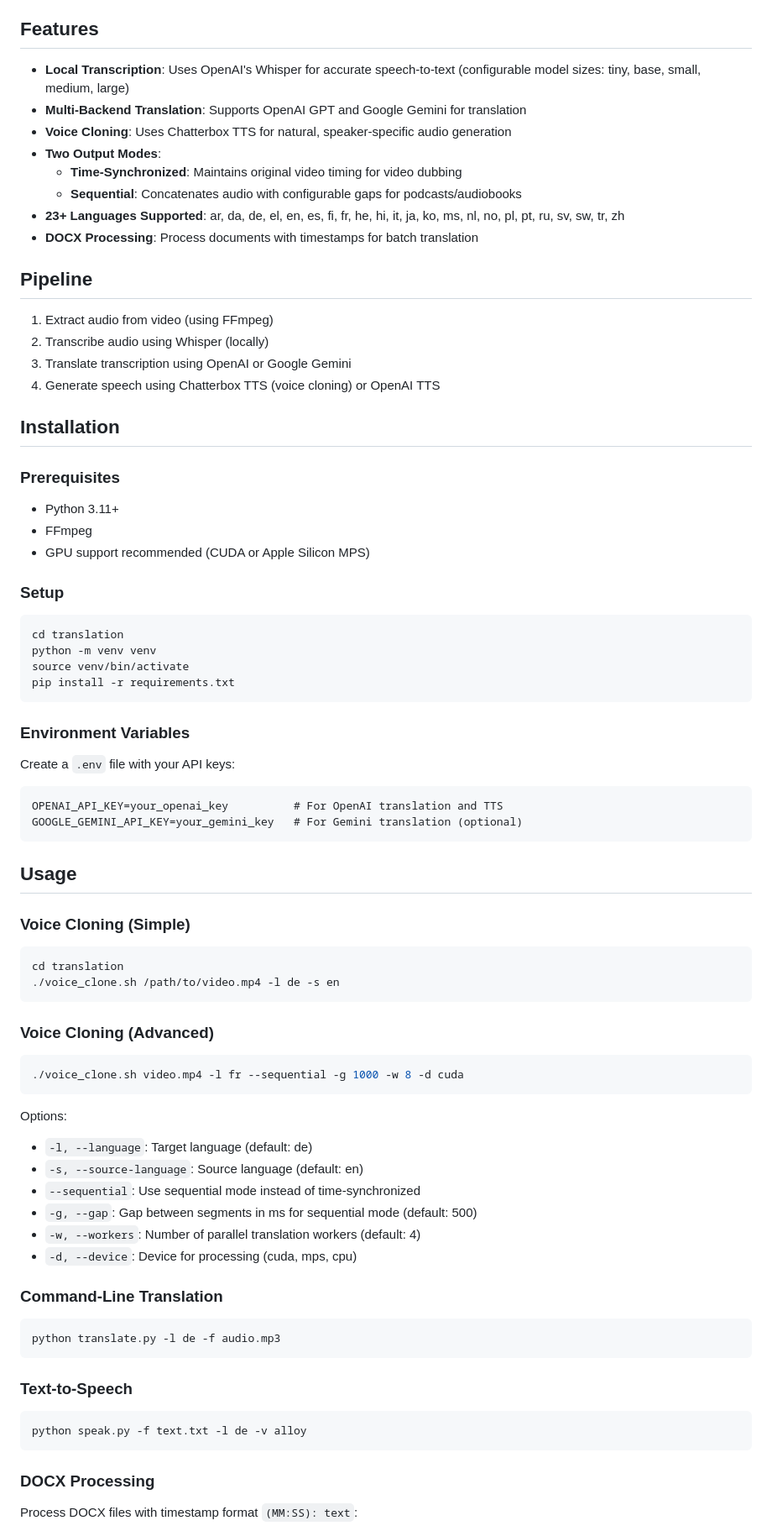
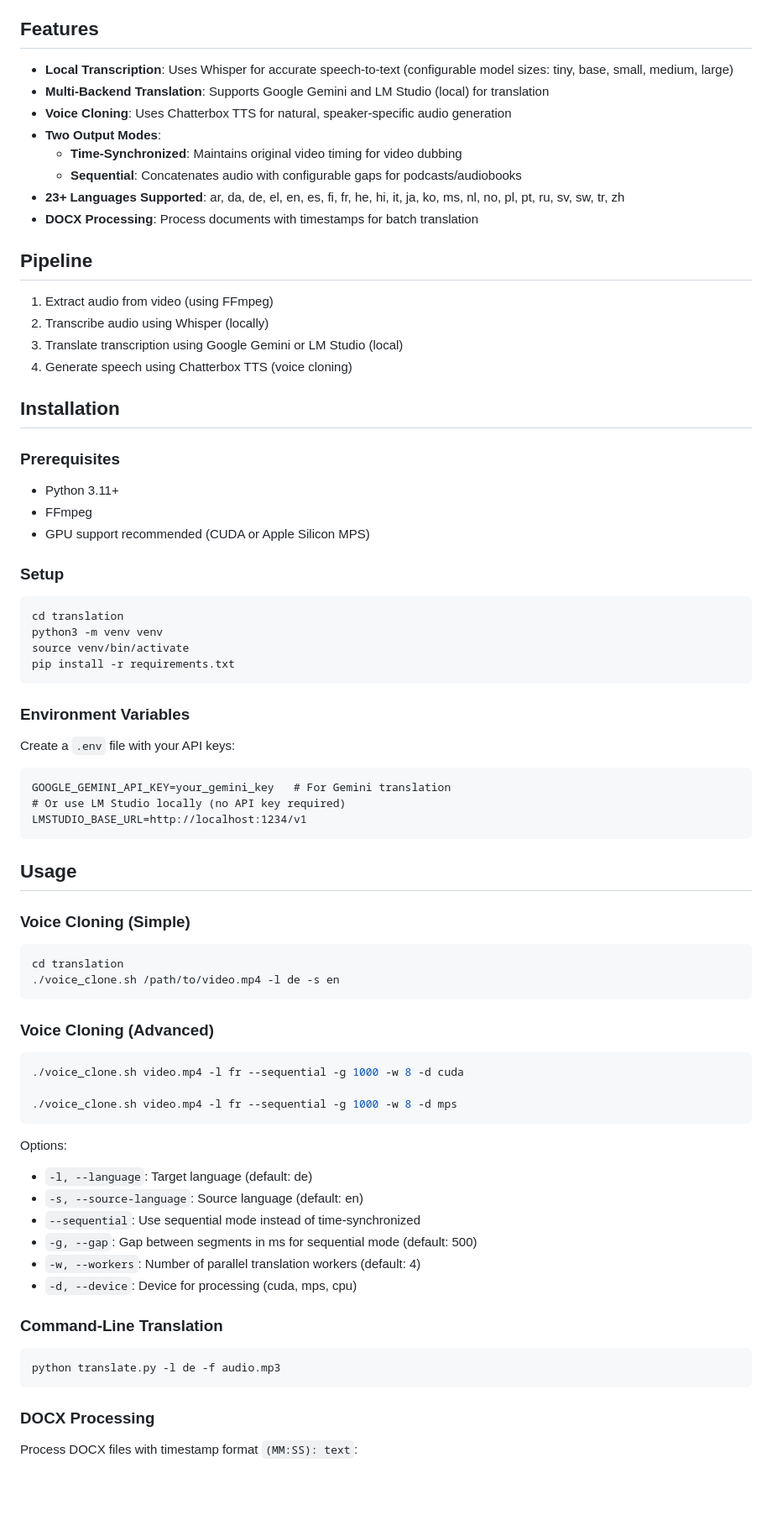
Before and after one commit to giubueno/auto-translate, a Markdown page: README.md, the part around one of its changes. Shown at 84% size. GitHub-like rendering; blank space fills up the shorter version.

````diff
--- a/README.md
+++ b/README.md
@@ -4,8 +4,8 @@ A multilingual audio/video translation platform that combines local transcriptio
 
 ## Features
 
-- **Local Transcription**: Uses OpenAI's Whisper for accurate speech-to-text (configurable model sizes: tiny, base, small, medium, large)
-- **Multi-Backend Translation**: Supports OpenAI GPT and Google Gemini for translation
+- **Local Transcription**: Uses Whisper for accurate speech-to-text (configurable model sizes: tiny, base, small, medium, large)
+- **Multi-Backend Translation**: Supports Google Gemini and LM Studio (local) for translation
 - **Voice Cloning**: Uses Chatterbox TTS for natural, speaker-specific audio generation
 - **Two Output Modes**:
   - **Time-Synchronized**: Maintains original video timing for video dubbing
@@ -17,8 +17,8 @@ A multilingual audio/video translation platform that combines local transcriptio
 
 1. Extract audio from video (using FFmpeg)
 2. Transcribe audio using Whisper (locally)
-3. Translate transcription using OpenAI or Google Gemini
-4. Generate speech using Chatterbox TTS (voice cloning) or OpenAI TTS
+3. Translate transcription using Google Gemini or LM Studio (local)
+4. Generate speech using Chatterbox TTS (voice cloning)
 
 ## Installation
 
@@ -32,7 +32,7 @@ A multilingual audio/video translation platform that combines local transcriptio
 
 ```bash
 cd translation
-python -m venv venv
+python3 -m venv venv
 source venv/bin/activate
 pip install -r requirements.txt
 ```
@@ -42,8 +42,9 @@ pip install -r requirements.txt
 Create a `.env` file with your API keys:
 
 ```
-OPENAI_API_KEY=your_openai_key          # For OpenAI translation and TTS
-GOOGLE_GEMINI_API_KEY=your_gemini_key   # For Gemini translation (optional)
+GOOGLE_GEMINI_API_KEY=your_gemini_key   # For Gemini translation
+# Or use LM Studio locally (no API key required)
+LMSTUDIO_BASE_URL=http://localhost:1234/v1
 ```
 
 ## Usage
@@ -59,6 +60,8 @@ cd translation
 
 ```bash
 ./voice_clone.sh video.mp4 -l fr --sequential -g 1000 -w 8 -d cuda
+
+./voice_clone.sh video.mp4 -l fr --sequential -g 1000 -w 8 -d mps
 ```
 
 Options:
@@ -73,12 +76,6 @@ Options:
 
 ```bash
 python translate.py -l de -f audio.mp3
-```
-
-### Text-to-Speech
-
-```bash
-python speak.py -f text.txt -l de -v alloy
 ```
 
 ### DOCX Processing
````
Also changed, not shown: other parts of README.md (+1 -2 lines).
